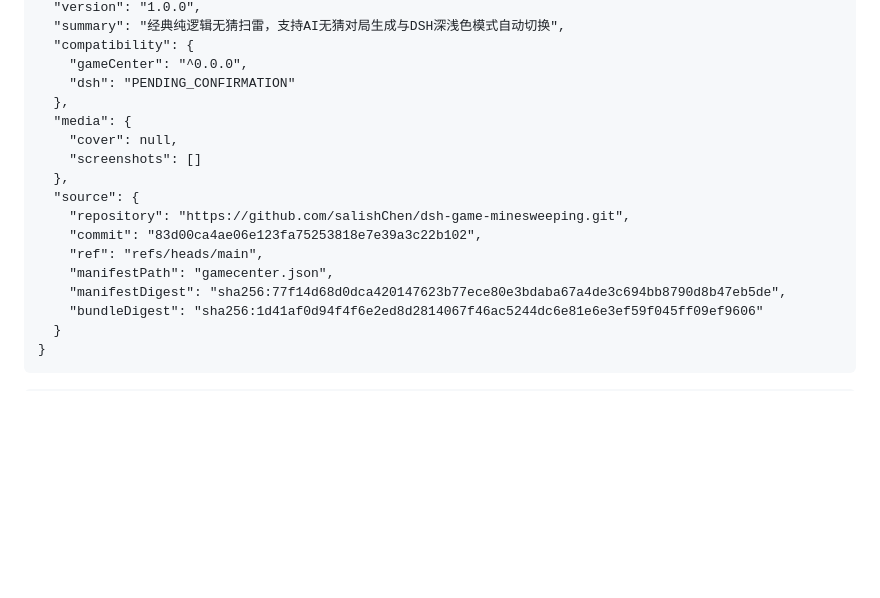
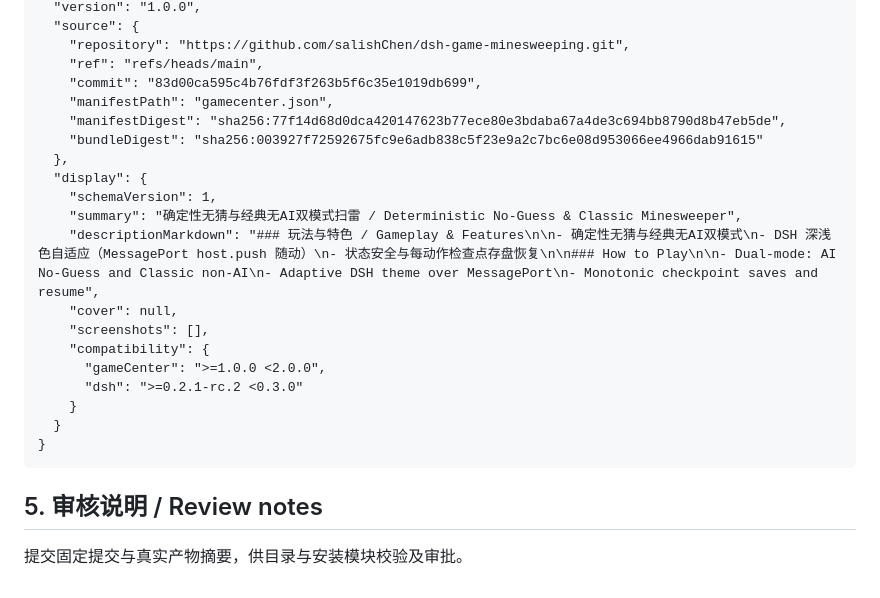
Before and after one commit to salishChen/dsh-game-minesweeping, a Markdown page: docs/issue-submission-minesweeping.md, the part around one of its changes. Rendered like a GitHub page; blank space fills up the shorter version.

Commit message:
docs: align issue submission draft with canonical publisher bundleDigest and display schema

````diff
--- a/docs/issue-submission-minesweeping.md
+++ b/docs/issue-submission-minesweeping.md
@@ -69,21 +44,26 @@ A modern Web adaptation of classic Minesweeper engineered for the DeepSeek Harne
   "version": "1.0.0",
-  "summary": "经典纯逻辑无猜扫雷，支持AI无猜对局生成与DSH深浅色模式自动切换",
-  "compatibility": {
-    "gameCenter": "^0.0.0",
-    "dsh": "PENDING_CONFIRMATION"
-  },
-  "media": {
-    "cover": null,
-    "screenshots": []
-  },
   "source": {
     "repository": "https://github.com/salishChen/dsh-game-minesweeping.git",
-    "commit": "83d00ca4ae06e123fa75253818e7e39a3c22b102",
     "ref": "refs/heads/main",
+    "commit": "83d00ca595c4b76fdf3f263b5f6c35e1019db699",
     "manifestPath": "gamecenter.json",
     "manifestDigest": "sha256:77f14d68d0dca420147623b77ece80e3bdaba67a4de3c694bb8790d8b47eb5de",
-    "bundleDigest": "sha256:1d41af0d94f4f6e2ed8d2814067f46ac5244dc6e81e6e3ef59f045ff09ef9606"
+    "bundleDigest": "sha256:003927f72592675fc9e6adb838c5f23e9a2c7bc6e08d953066ee4966dab91615"
+  },
+  "display": {
+    "schemaVersion": 1,
+    "summary": "确定性无猜与经典无AI双模式扫雷 / Deterministic No-Guess & Classic Minesweeper",
+    "descriptionMarkdown": "### 玩法与特色 / Gameplay & Features\n\n- 确定性无猜与经典无AI双模式\n- DSH 深浅色自适应（MessagePort host.push 随动）\n- 状态安全与每动作检查点存盘恢复\n\n### How to Play\n\n- Dual-mode: AI No-Guess and Classic non-AI\n- Adaptive DSH theme over MessagePort\n- Monotonic checkpoint saves and resume",
+    "cover": null,
+    "screenshots": [],
+    "compatibility": {
+      "gameCenter": ">=1.0.0 <2.0.0",
+      "dsh": ">=0.2.1-rc.2 <0.3.0"
+    }
   }
 }
 ```
-```
+
+## 5. 审核说明 / Review notes
+
+提交固定提交与真实产物摘要，供目录与安装模块校验及审批。
````
Also changed, not shown: other parts of docs/issue-submission-minesweeping.md (+24 -49 lines).
